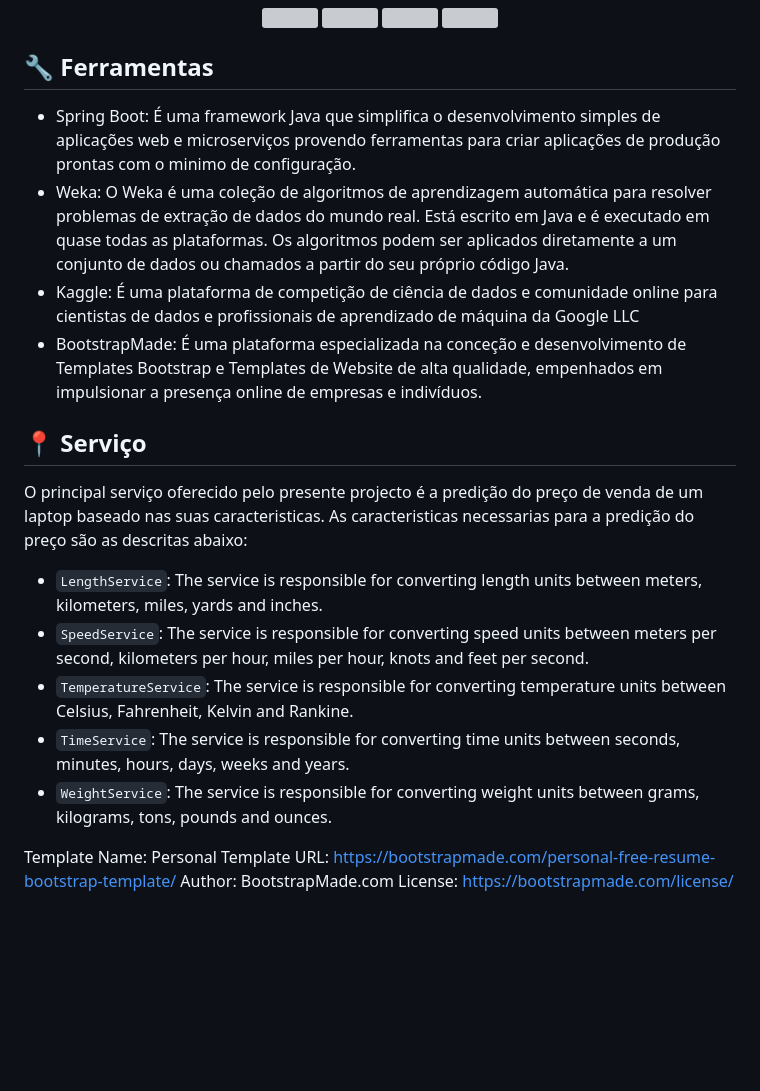
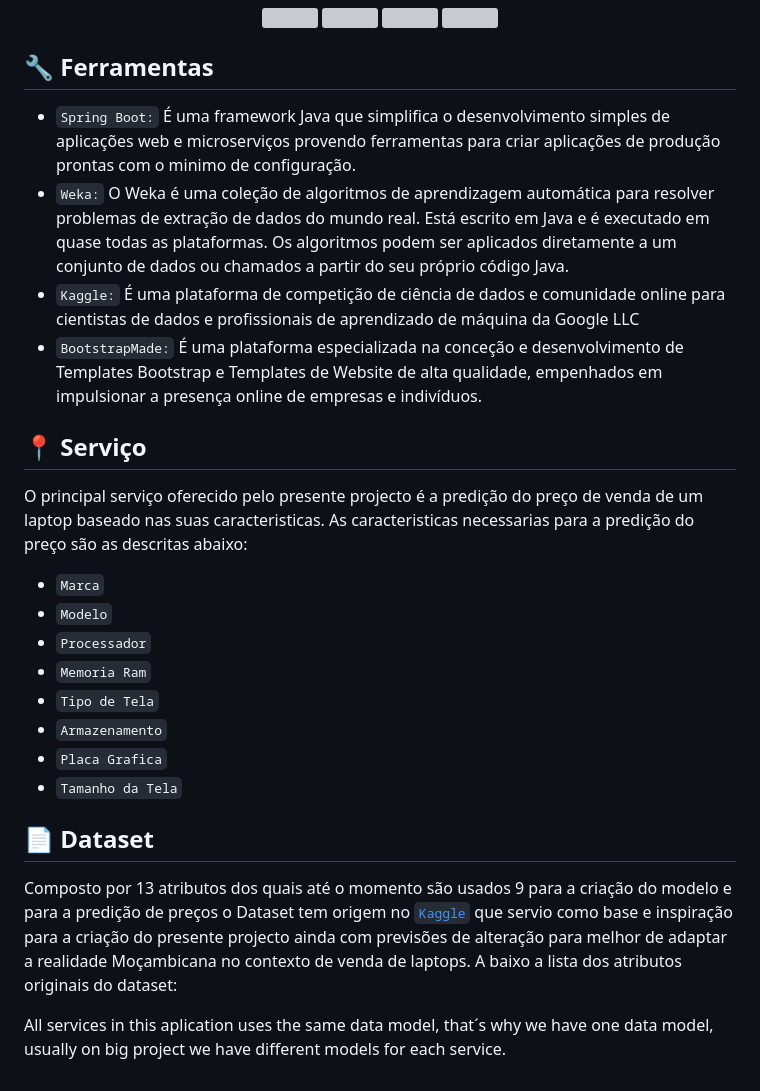
Before and after one commit to BenildoMorais/-LapValue, a Markdown page: Readme.md, the part around the change. GitHub-like rendering; blank space fills up the shorter version; grey boxes are pictures that could not be loaded.

Commit message:
correcting bugs

```diff
--- a/Readme.md
+++ b/Readme.md
@@ -23,35 +23,31 @@
 
 ## 🔧 Ferramentas
 
-- Spring Boot: É uma framework Java que simplifica o desenvolvimento simples de aplicações web e microserviços provendo ferramentas para criar aplicações de produção prontas com o minimo de configuração.
-- Weka: O Weka é uma coleção de algoritmos de aprendizagem automática para resolver problemas de extração de dados do mundo real. Está escrito em Java e é executado em quase todas as plataformas. Os algoritmos podem ser aplicados diretamente a um conjunto de dados ou chamados a partir do seu próprio código Java.
-- Kaggle: É uma plataforma de competição de ciência de dados e comunidade online para cientistas de dados e profissionais de aprendizado de máquina da Google LLC
-- BootstrapMade: É uma plataforma especializada na conceção e desenvolvimento de Templates Bootstrap e Templates de Website de alta qualidade, empenhados em impulsionar a presença online de empresas e indivíduos.
+- `Spring Boot:` É uma framework Java que simplifica o desenvolvimento simples de aplicações web e microserviços provendo ferramentas para criar aplicações de produção prontas com o minimo de configuração.
+- `Weka:` O Weka é uma coleção de algoritmos de aprendizagem automática para resolver problemas de extração de dados do mundo real. Está escrito em Java e é executado em quase todas as plataformas. Os algoritmos podem ser aplicados diretamente a um conjunto de dados ou chamados a partir do seu próprio código Java.
+- `Kaggle:` É uma plataforma de competição de ciência de dados e comunidade online para cientistas de dados e profissionais de aprendizado de máquina da Google LLC
+- `BootstrapMade:` É uma plataforma especializada na conceção e desenvolvimento de Templates Bootstrap e Templates de Website de alta qualidade, empenhados em impulsionar a presença online de empresas e indivíduos.
 
 ## 📍 Serviço
 
 O principal serviço oferecido pelo presente projecto é a predição do preço de venda de um laptop baseado nas suas caracteristicas.
 As caracteristicas necessarias para a predição do preço são as descritas abaixo:
 
-- `LengthService`: The service is responsible for converting length units between meters, kilometers, miles, yards and inches.
-- `SpeedService`: The service is responsible for converting speed units between meters per second, kilometers per hour, miles per hour, knots and feet per second.
-- `TemperatureService`: The service is responsible for converting temperature units between Celsius, Fahrenheit, Kelvin and Rankine.
-- `TimeService`: The service is responsible for converting time units between seconds, minutes, hours, days, weeks and years.
-- `WeightService`: The service is responsible for converting weight units between grams, kilograms, tons, pounds and ounces.
+- `Marca`
+- `Modelo`
+- `Processador`
+- `Memoria Ram`
+- `Tipo de Tela`
+- `Armazenamento`
+- `Placa Grafica`
+- `Tamanho da Tela`
+
+## 📄 Dataset
+
+Composto por 13 atributos dos quais até o momento são usados 9 para a criação do modelo e para a predição de preços o Dataset tem origem no <a href="https://www.kaggle.com/code/owm4096/laptop-prices-eda-w-ml-models-91-8-high/" target="_blank">
+      `Kaggle`
+  </a> que servio como base e inspiração para a criação do presente projecto ainda com previsões de alteração para melhor de adaptar a realidade Moçambicana no contexto de venda de laptops. A baixo a lista dos atributos originais do dataset:
 
 
 
-
-
-
-
-
-
-
-
-
-
-Template Name: Personal
-Template URL: https://bootstrapmade.com/personal-free-resume-bootstrap-template/
-Author: BootstrapMade.com
-License: https://bootstrapmade.com/license/
+All services in this aplication uses the same data model, that´s why we have one data model, usually on big project we have different models for each service.
```
